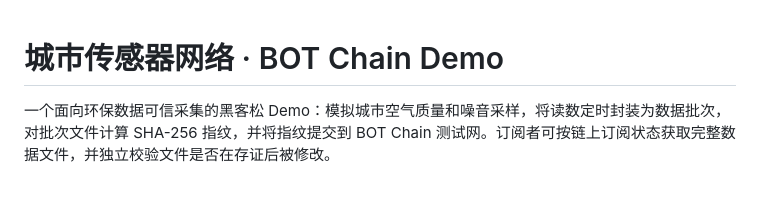
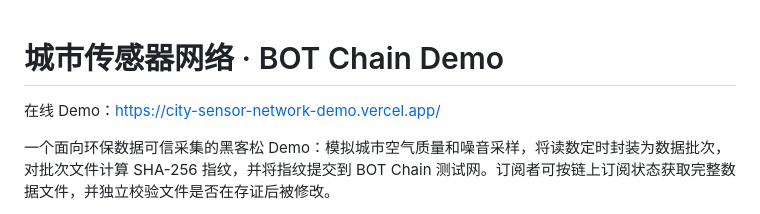
Before and after one commit to WsyZpc/city-sensor-network-demo, a Markdown page: README.md, the part around the change. GitHub-like rendering; blank space fills up the shorter version.

Commit message:
Add online demo link to root README

```diff
--- a/README.md
+++ b/README.md
@@ -1,4 +1,6 @@
 # 城市传感器网络 · BOT Chain Demo
+
+在线 Demo：<https://city-sensor-network-demo.vercel.app/>
 
 一个面向环保数据可信采集的黑客松 Demo：模拟城市空气质量和噪音采样，将读数定时封装为数据批次，对批次文件计算 SHA-256 指纹，并将指纹提交到 BOT Chain 测试网。订阅者可按链上订阅状态获取完整数据文件，并独立校验文件是否在存证后被修改。
 
```
